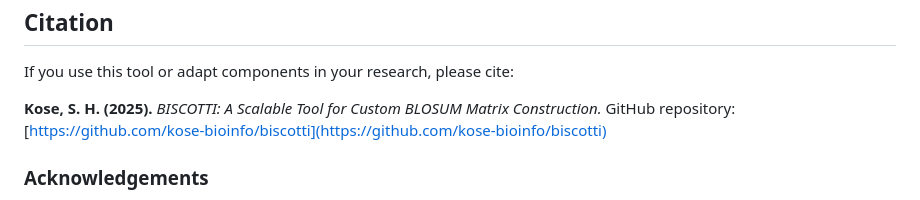
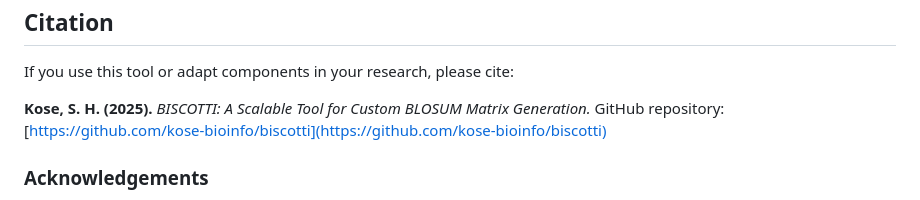
Before and after one commit to kose-bioinfo/biscotti, a Markdown page: README.md, the part around the change. Rendered like a GitHub page.

Commit message:
Update citation from 'Construction' to 'Generation'

```diff
--- a/README.md
+++ b/README.md
@@ -82,7 +82,7 @@ An integrated in silico and in vitro genotype-to-phenotype pipeline to predict a
 
 If you use this tool or adapt components in your research, please cite:
 
-**Kose, S. H. (2025).** *BISCOTTI: A Scalable Tool for Custom BLOSUM Matrix Construction.* GitHub repository: [https://github.com/kose-bioinfo/biscotti](https://github.com/kose-bioinfo/biscotti)
+**Kose, S. H. (2025).** *BISCOTTI: A Scalable Tool for Custom BLOSUM Matrix Generation.* GitHub repository: [https://github.com/kose-bioinfo/biscotti](https://github.com/kose-bioinfo/biscotti)
 
 ### Acknowledgements
 
```
